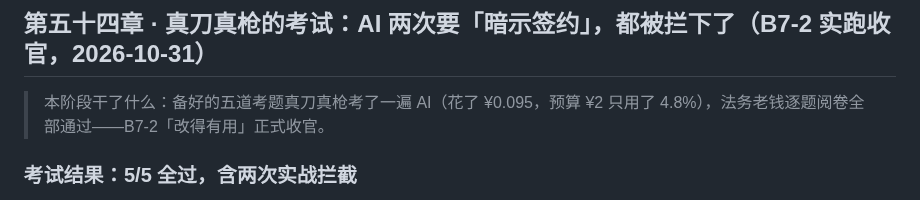
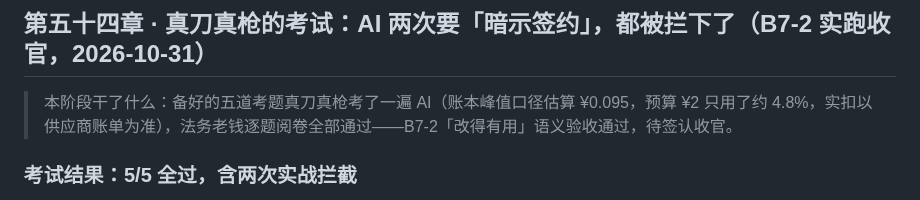
Before and after one commit to ARTHUR-BBU/Agent-T, a Markdown page: docs/plain-changelog.md, the part around the change. Rendered like a GitHub page.

```diff
--- a/docs/plain-changelog.md
+++ b/docs/plain-changelog.md
@@ -1492,7 +1492,7 @@ codex 的三轮审查抓得都很准，用大白话复述：
 
 ## 第五十四章 · 真刀真枪的考试：AI 两次要「暗示签约」，都被拦下了（B7-2 实跑收官，2026-10-31）
 
-> 本阶段干了什么：备好的五道考题真刀真枪考了一遍 AI（花了 ¥0.095，预算 ¥2 只用了 4.8%），法务老钱逐题阅卷全部通过——B7-2「改得有用」正式收官。
+> 本阶段干了什么：备好的五道考题真刀真枪考了一遍 AI（账本峰值口径估算 ¥0.095，预算 ¥2 只用了约 4.8%，实扣以供应商账单为准），法务老钱逐题阅卷全部通过——B7-2「改得有用」语义验收通过，待签认收官。
 
 ### 考试结果：5/5 全过，含两次实战拦截
 
```
Also changed, not shown: docs/m7/semantic-acceptance-b7-2-filled.md (+4 -2 lines).
